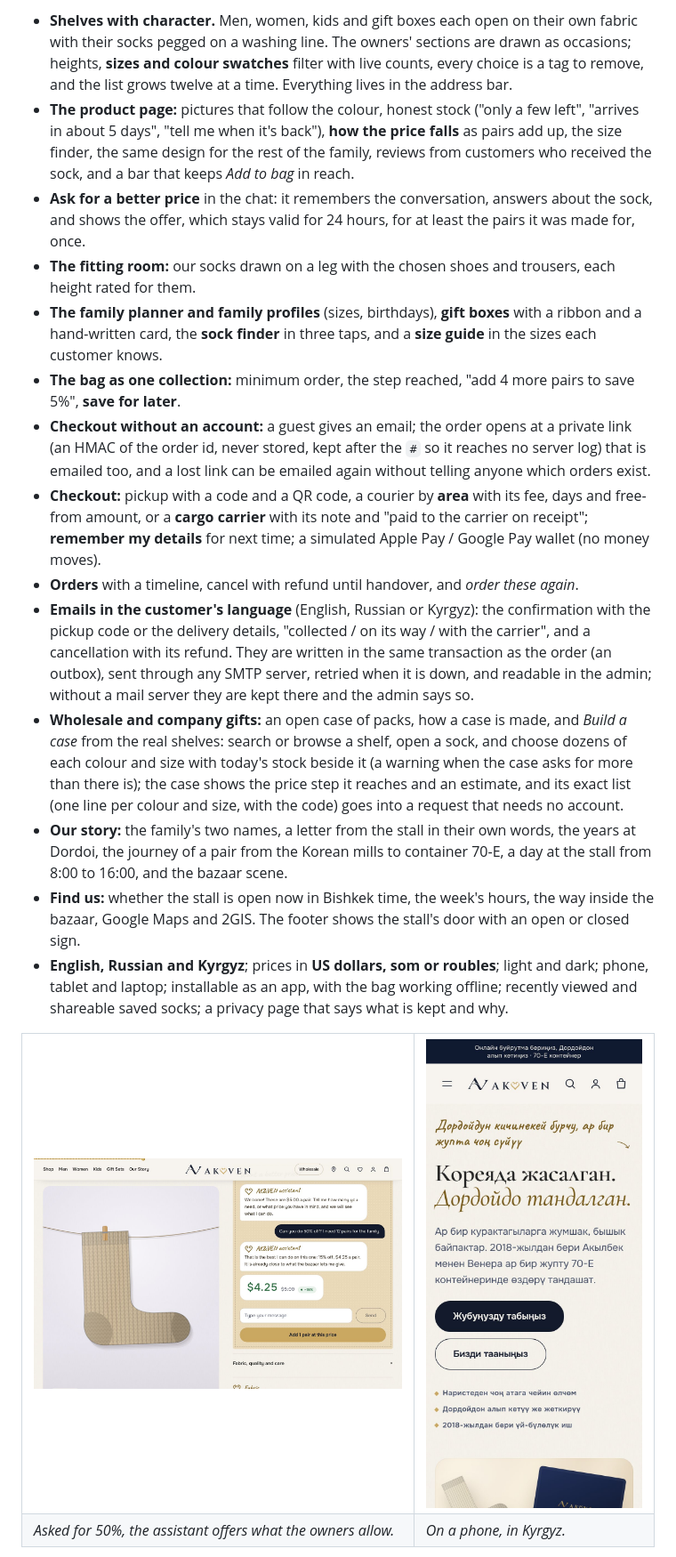
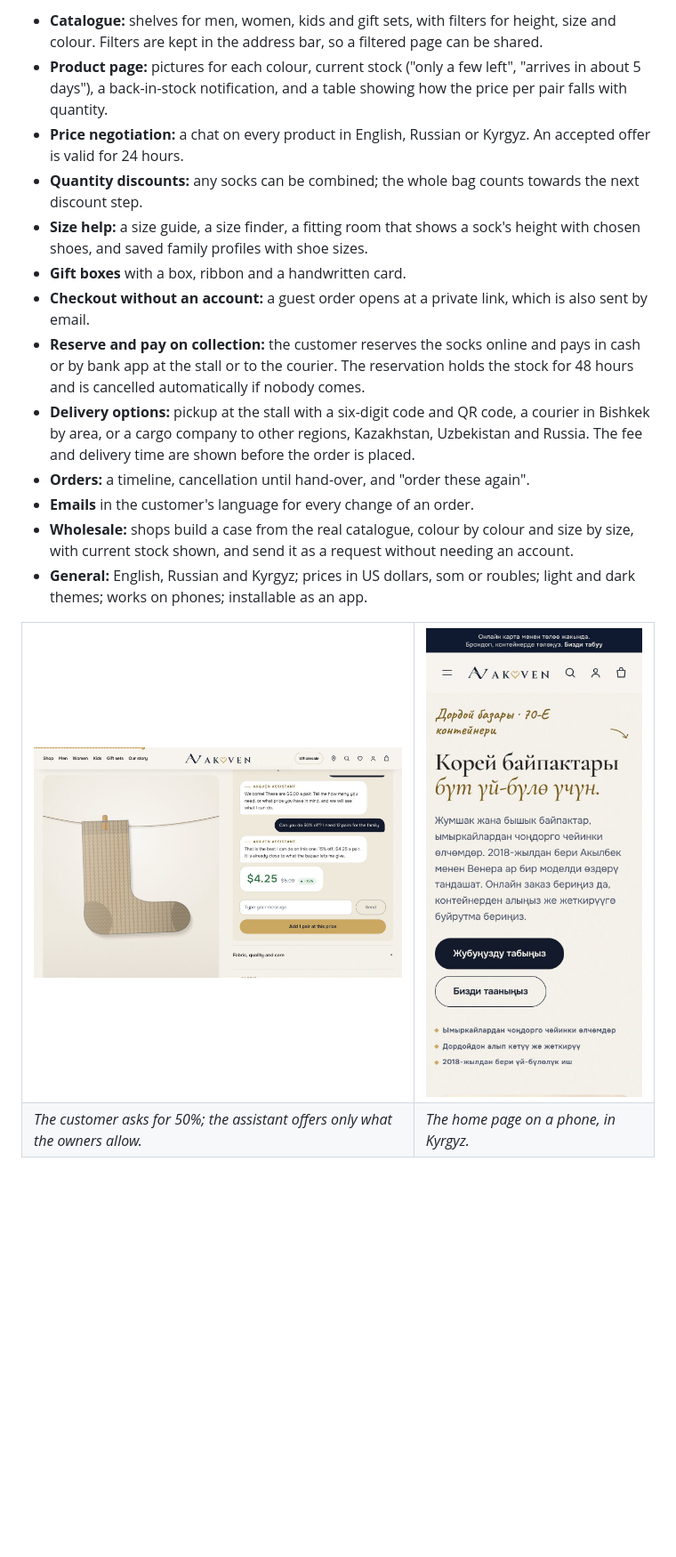
Before and after one commit to nurmuhammedkanybekov/akven-v2, a Markdown page: README.md, the part around one of its changes. Shown at 89% size. Rendered like a GitHub page; pictures changed too: docs/design/readme-chat.jpg, docs/design/readme-phone-ky.jpg; blank space fills up the shorter version.

Commit message:
Rewrite home texts and README

```diff
--- a/README.md
+++ b/README.md
@@ -77,38 +70,27 @@ rule-based assistant (which over-promised six times by design) or for the model.
 
-- **Shelves with character.** Men, women, kids and gift boxes each open on their own fabric with their socks pegged on
-  a washing line. The owners' sections are drawn as occasions; heights, **sizes and colour swatches** filter with live
-  counts, every choice is a tag to remove, and the list grows twelve at a time. Everything lives in the address bar.
-- **The product page:** pictures that follow the colour, honest stock ("only a few left", "arrives in about 5 days",
-  "tell me when it's back"), **how the price falls** as pairs add up, the size finder, the same design for the rest of
-  the family, reviews from customers who received the sock, and a bar that keeps *Add to bag* in reach.
-- **Ask for a better price** in the chat: it remembers the conversation, answers about the sock, and shows the offer,
-  which stays valid for 24 hours, for at least the pairs it was made for, once.
-- **The fitting room:** our socks drawn on a leg with the chosen shoes and trousers, each height rated for them.
-- **The family planner and family profiles** (sizes, birthdays), **gift boxes** with a ribbon and a hand-written card,
-  the **sock finder** in three taps, and a **size guide** in the sizes each customer knows.
-- **The bag as one collection:** minimum order, the step reached, "add 4 more pairs to save 5%", **save for later**.
-- **Checkout without an account:** a guest gives an email; the order opens at a private link (an HMAC of the order
-  id, never stored, kept after the `#` so it reaches no server log) that is emailed too, and a lost link can be
-  emailed again without telling anyone which orders exist.
-- **Checkout:** pickup with a code and a QR code, a courier by **area** with its fee, days and free-from amount, or a
-  **cargo carrier** with its note and "paid to the carrier on receipt";
-  **remember my details** for next time; a simulated Apple Pay / Google Pay wallet (no money moves).
-- **Orders** with a timeline, cancel with refund until handover, and *order these again*.
-- **Emails in the customer's language** (English, Russian or Kyrgyz): the confirmation with the pickup code or the
-  delivery details, "collected / on its way / with the carrier", and a cancellation with its refund. They are written in
-  the same transaction as the order (an outbox), sent through any SMTP server, retried when it is down, and readable
-  in the admin; without a mail server they are kept there and the admin says so.
-- **Wholesale and company gifts:** an open case of packs, how a case is made, and *Build a case* from the real
-  shelves: search or browse a shelf, open a sock, and choose dozens of each colour and size with today's stock beside
-  it (a warning when the case asks for more than there is); the case shows the price step it reaches and an estimate,
-  and its exact list (one line per colour and size, with the code) goes into a request that needs no account.
-- **Our story:** the family's two names, a letter from the stall in their own words, the years at Dordoi, the journey
-  of a pair from the Korean mills to container 70-E, a day at the stall from 8:00 to 16:00, and the bazaar scene.
-- **Find us:** whether the stall is open now in Bishkek time, the week's hours, the way inside the bazaar, Google Maps
-  and 2GIS. The footer shows the stall's door with an open or closed sign.
-- **English, Russian and Kyrgyz**; prices in **US dollars, som or roubles**; light and dark; phone, tablet and laptop;
-  installable as an app, with the bag working offline; recently viewed and shareable saved socks; a privacy page that
-  says what is kept and why.
+- **Catalogue:** shelves for men, women, kids and gift sets, with filters for height, size and colour. Filters are kept
+  in the address bar, so a filtered page can be shared.
+- **Product page:** pictures for each colour, current stock ("only a few left", "arrives in about 5 days"), a
+  back-in-stock notification, and a table showing how the price per pair falls with quantity.
+- **Price negotiation:** a chat on every product in English, Russian or Kyrgyz. An accepted offer is valid for 24
+  hours.
+- **Quantity discounts:** any socks can be combined; the whole bag counts towards the next discount step.
+- **Size help:** a size guide, a size finder, a fitting room that shows a sock's height with chosen shoes, and saved
+  family profiles with shoe sizes.
+- **Gift boxes** with a box, ribbon and a handwritten card.
+- **Checkout without an account:** a guest order opens at a private link, which is also sent by email.
+- **Reserve and pay on collection:** the customer reserves the socks online and pays in cash or by bank app at the
+  stall or to the courier. The reservation holds the stock for 48 hours and is cancelled automatically if nobody
+  comes.
+- **Delivery options:** pickup at the stall with a six-digit code and QR code, a courier in Bishkek by area, or a
+  cargo company to other regions, Kazakhstan, Uzbekistan and Russia. The fee and delivery time are shown before the
+  order is placed.
+- **Orders:** a timeline, cancellation until hand-over, and "order these again".
+- **Emails** in the customer's language for every change of an order.
+- **Wholesale:** shops build a case from the real catalogue, colour by colour and size by size, with current stock
+  shown, and send it as a request without needing an account.
+- **General:** English, Russian and Kyrgyz; prices in US dollars, som or roubles; light and dark themes; works on
+  phones; installable as an app.
 
 <table>
 <tr>
@@ -116,8 +98,8 @@ rule-based assistant (which over-promised six times by design) or for the model.
 <td><img src="docs/design/readme-phone-ky.jpg" alt="The home page on a phone, in Kyrgyz"></td>
 </tr>
 <tr>
-<td><em>Asked for 50%, the assistant offers what the owners allow.</em></td>
-<td><em>On a phone, in Kyrgyz.</em></td>
+<td><em>The customer asks for 50%; the assistant offers only what the owners allow.</em></td>
+<td><em>The home page on a phone, in Kyrgyz.</em></td>
 </tr>
 </table>
 
```
Also changed, not shown: other parts of README.md (+132 -154 lines), docs/brand.md (+3 -3 lines), docs/design/readme-admin.jpg, docs/design/readme-home.jpg, docs/design/readme-lines.jpg, docs/design/readme-wholesale.jpg, 5 other files.
